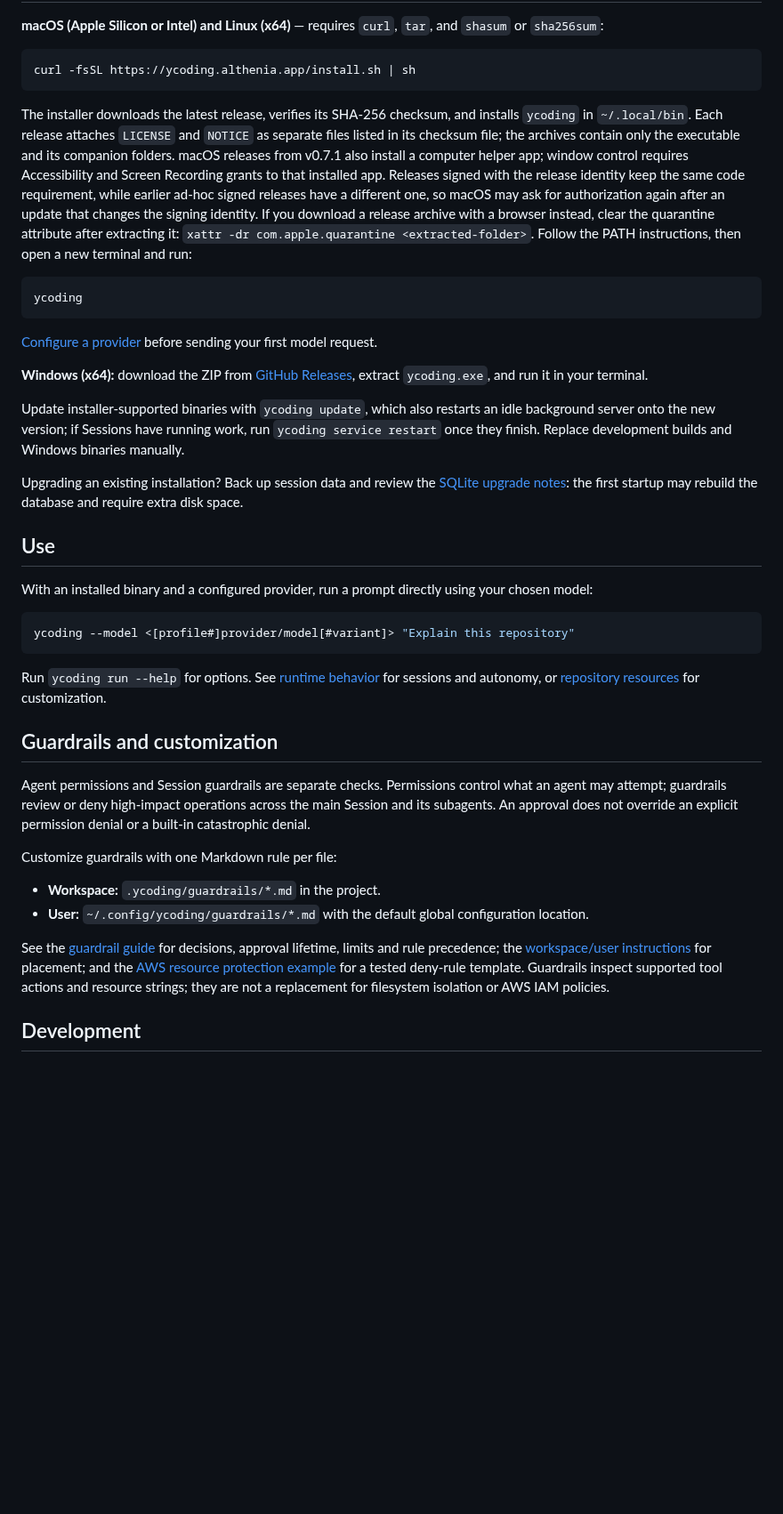
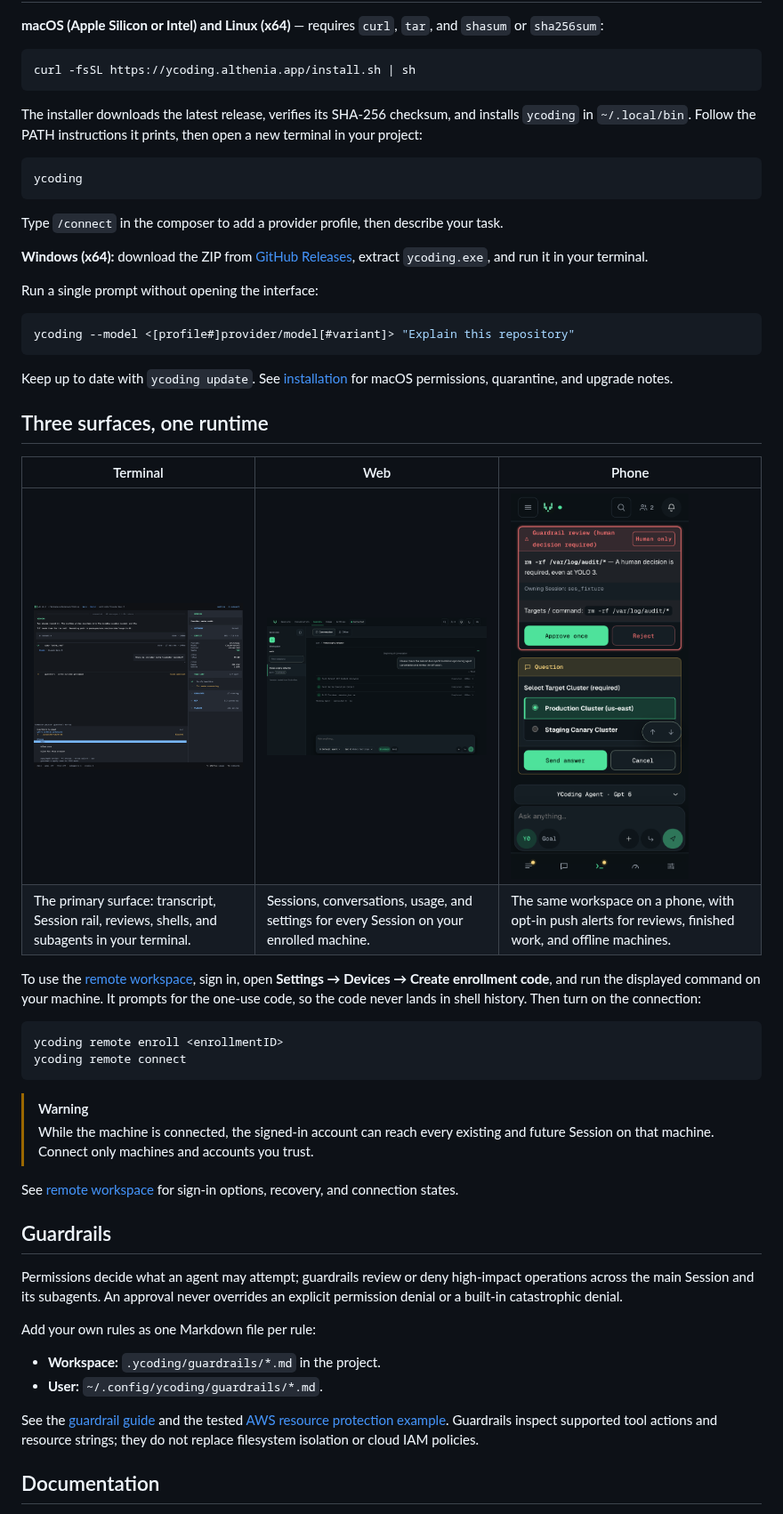
Before and after one commit to Althenia/ycoding, a Markdown page: README.md, the part around one of its changes. Shown at 89% size. GitHub-like rendering; pictures changed too: assets/showcase/ycoding-phone.png (added), assets/showcase/ycoding-tui.png (added), assets/showcase/ycoding-web.png (added); blank space fills up the shorter version.

````diff
--- a/README.md
+++ b/README.md
@@ -30,40 +34,53 @@ The agent, repository, filesystem, shell, tools, and model execution remain in t
 curl -fsSL https://ycoding.althenia.app/install.sh | sh
 ```
 
-The installer downloads the latest release, verifies its SHA-256 checksum, and installs `ycoding` in `~/.local/bin`. Each release attaches `LICENSE` and `NOTICE` as separate files listed in its checksum file; the archives contain only the executable and its companion folders. macOS releases from v0.7.1 also install a computer helper app; window control requires Accessibility and Screen Recording grants to that installed app. Releases signed with the release identity keep the same code requirement, while earlier ad-hoc signed releases have a different one, so macOS may ask for authorization again after an update that changes the signing identity. If you download a release archive with a browser instead, clear the quarantine attribute after extracting it: `xattr -dr com.apple.quarantine <extracted-folder>`. Follow the PATH instructions, then open a new terminal and run:
+The installer downloads the latest release, verifies its SHA-256 checksum, and installs `ycoding` in `~/.local/bin`. Follow the PATH instructions it prints, then open a new terminal in your project:
 
 ```sh
 ycoding
 ```
 
-[Configure a provider](./docs/configuration.md) before sending your first model request.
+Type `/connect` in the composer to add a provider profile, then describe your task.
 
 **Windows (x64):** download the ZIP from [GitHub Releases](https://github.com/Althenia/ycoding/releases/latest), extract `ycoding.exe`, and run it in your terminal.
 
-Update installer-supported binaries with `ycoding update`, which also restarts an idle background server onto the new version; if Sessions have running work, run `ycoding service restart` once they finish. Replace development builds and Windows binaries manually.
-
-Upgrading an existing installation? Back up session data and review the [SQLite upgrade notes](./docs/configuration.md#automatic-sqlite-space-reclamation): the first startup may rebuild the database and require extra disk space.
-
-## Use
-
-With an installed binary and a configured provider, run a prompt directly using your chosen model:
+Run a single prompt without opening the interface:
 
 ```sh
 ycoding --model <[profile#]provider/model[#variant]> "Explain this repository"
 ```
 
-Run `ycoding run --help` for options. See [runtime behavior](./docs/runtime.md) for sessions and autonomy, or [repository resources](./docs/repository-resources.md) for customization.
+Keep up to date with `ycoding update`. See [installation](https://ycoding.althenia.app/docs/installation) for macOS permissions, quarantine, and upgrade notes.
 
-## Guardrails and customization
+## Three surfaces, one runtime
 
-Agent permissions and Session guardrails are separate checks. Permissions control what an agent may attempt; guardrails review or deny high-impact operations across the main Session and its subagents. An approval does not override an explicit permission denial or a built-in catastrophic denial.
+| Terminal | Web | Phone |
+| --- | --- | --- |
+| <img src="./assets/showcase/ycoding-tui.png" alt="YCoding terminal interface with the transcript, a guardrail review dialog, and the Session rail showing context, todos, subagents, and MCP servers" width="420"> | <img src="./assets/showcase/ycoding-web.png" alt="YCoding remote web workspace showing a Session conversation with completed tool output and the composer" width="420"> | <img src="./assets/showcase/ycoding-phone.png" alt="YCoding phone app showing a human-only guardrail review and a pending question" width="200"> |
+| The primary surface: transcript, Session rail, reviews, shells, and subagents in your terminal. | Sessions, conversations, usage, and settings for every Session on your enrolled machine. | The same workspace on a phone, with opt-in push alerts for reviews, finished work, and offline machines. |
 
-Customize guardrails with one Markdown rule per file:
+To use the [remote workspace](https://ycoding.althenia.app/remote/), sign in, open **Settings → Devices → Create enrollment code**, and run the displayed command on your machine. It prompts for the one-use code, so the code never lands in shell history. Then turn on the connection:
+
+```sh
+ycoding remote enroll <enrollmentID>
+ycoding remote connect
+```
+
+> [!WARNING]
+> While the machine is connected, the signed-in account can reach every existing and future Session on that machine. Connect only machines and accounts you trust.
+
+See [remote workspace](https://ycoding.althenia.app/docs/usage/remote) for sign-in options, recovery, and connection states.
+
+## Guardrails
+
+Permissions decide what an agent may attempt; guardrails review or deny high-impact operations across the main Session and its subagents. An approval never overrides an explicit permission denial or a built-in catastrophic denial.
+
+Add your own rules as one Markdown file per rule:
 
 - **Workspace:** `.ycoding/guardrails/*.md` in the project.
-- **User:** `~/.config/ycoding/guardrails/*.md` with the default global configuration location.
+- **User:** `~/.config/ycoding/guardrails/*.md`.
 
-See the [guardrail guide](./docs/guardrails-and-provider-usage.md#session-guardrails) for decisions, approval lifetime, limits and rule precedence; the [workspace/user instructions](./docs/guardrails-and-provider-usage.md#workspace-and-user-configuration) for placement; and the [AWS resource protection example](./docs/guardrails-and-provider-usage.md#aws-example-deny-destructive-resource-operations) for a tested deny-rule template. Guardrails inspect supported tool actions and resource strings; they are not a replacement for filesystem isolation or AWS IAM policies.
+See the [guardrail guide](./docs/guardrails-and-provider-usage.md#session-guardrails) and the tested [AWS resource protection example](./docs/guardrails-and-provider-usage.md#aws-example-deny-destructive-resource-operations). Guardrails inspect supported tool actions and resource strings; they do not replace filesystem isolation or cloud IAM policies.
 
-## Development
+## Documentation
 
````
Also changed, not shown: other parts of README.md (+37 -31 lines), DESIGN.md (+6 -1 lines), assets/showcase/ycoding-showcase.png (added).
